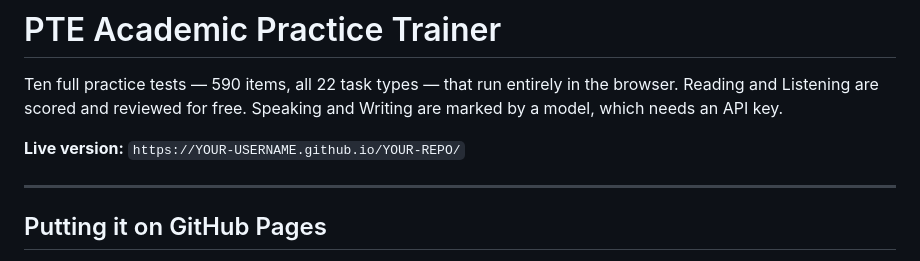
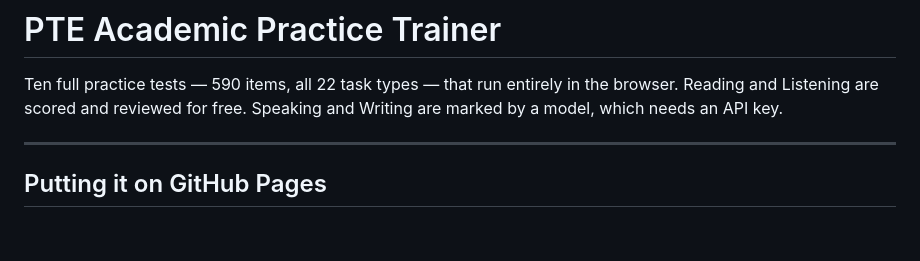
Before and after one commit to LD-Shell/pte-dev, a Markdown page: README.md, the part around the change. Drawn GitHub-style; blank space fills up the shorter version.

Commit message:
Remove live version URL from README
Removed the placeholder for the live version URL.

```diff
--- a/README.md
+++ b/README.md
@@ -3,8 +3,6 @@
 Ten full practice tests — 590 items, all 22 task types — that run entirely in the
 browser. Reading and Listening are scored and reviewed for free. Speaking and
 Writing are marked by a model, which needs an API key.
-
-**Live version:** `https://YOUR-USERNAME.github.io/YOUR-REPO/`
 
 ---
 
```
